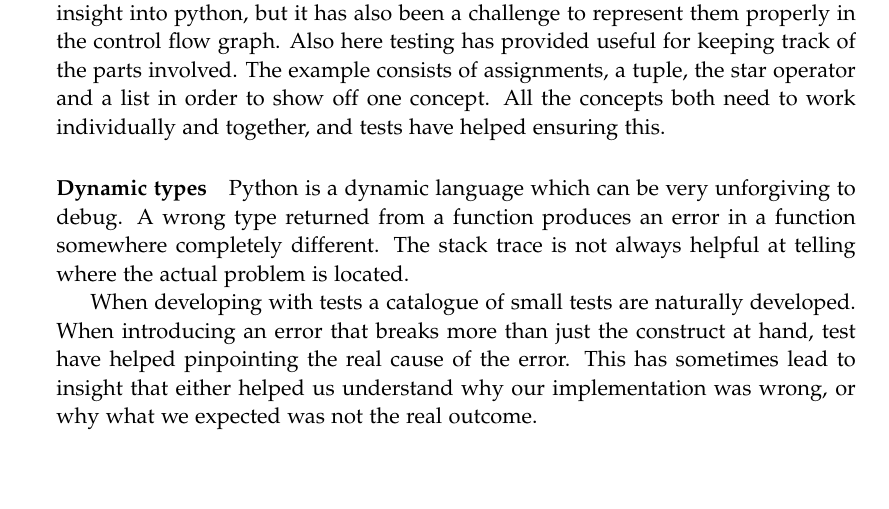
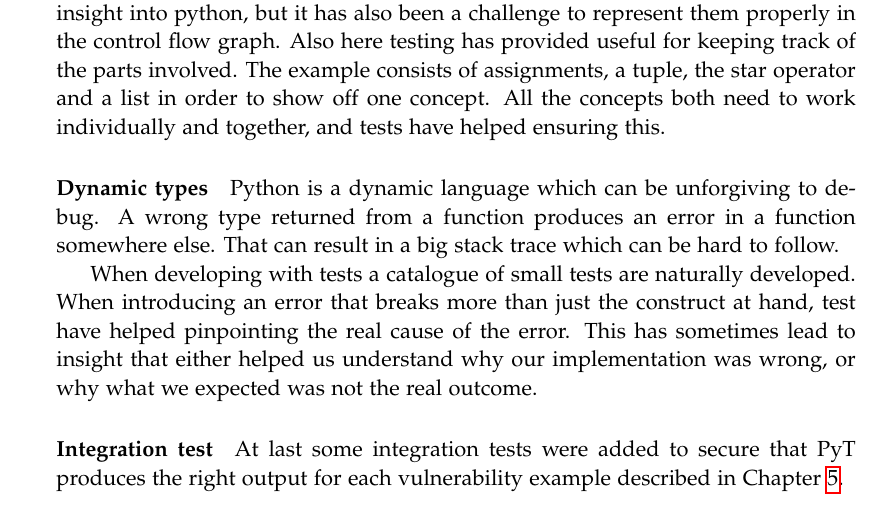
Before and after one commit to SW10IoT/report, a LaTeX thesis (master.tex, which reads sections/implementation/tests.tex): part of page 82 of 109, cut so that both start at the same text. Compiled offline with pdfLaTeX.

Commit message:
Added paragraph about integration test

```diff
--- a/sections/implementation/tests.tex
+++ b/sections/implementation/tests.tex
@@ -67,10 +67,13 @@ The example consists of assignments, a tuple, the star operator and a list in or
 All the concepts both need to work individually and together, and tests have helped ensuring this.
 
 \paragraph{Dynamic types}
-Python is a dynamic language which can be very unforgiving to debug.
-A wrong type returned from a function produces an error in a function somewhere completely different.
-The stack trace is not always helpful at telling where the actual problem is located.
+Python is a dynamic language which can be unforgiving to debug.
+A wrong type returned from a function produces an error in a function somewhere else.
+That can result in a big stack trace which can be hard to follow.
 
 When developing with tests a catalogue of small tests are naturally developed.
 When introducing an error that breaks more than just the construct at hand, test have helped pinpointing the real cause of the error.
 This has sometimes lead to insight that either helped us understand why our implementation was wrong, or why what we expected was not the real outcome.
+
+\paragraph{Integration test}
+At last some integration tests were added to secure that \pyt{} produces the right output for each vulnerability example described in \cref{security_vulnerabilities}.
```
